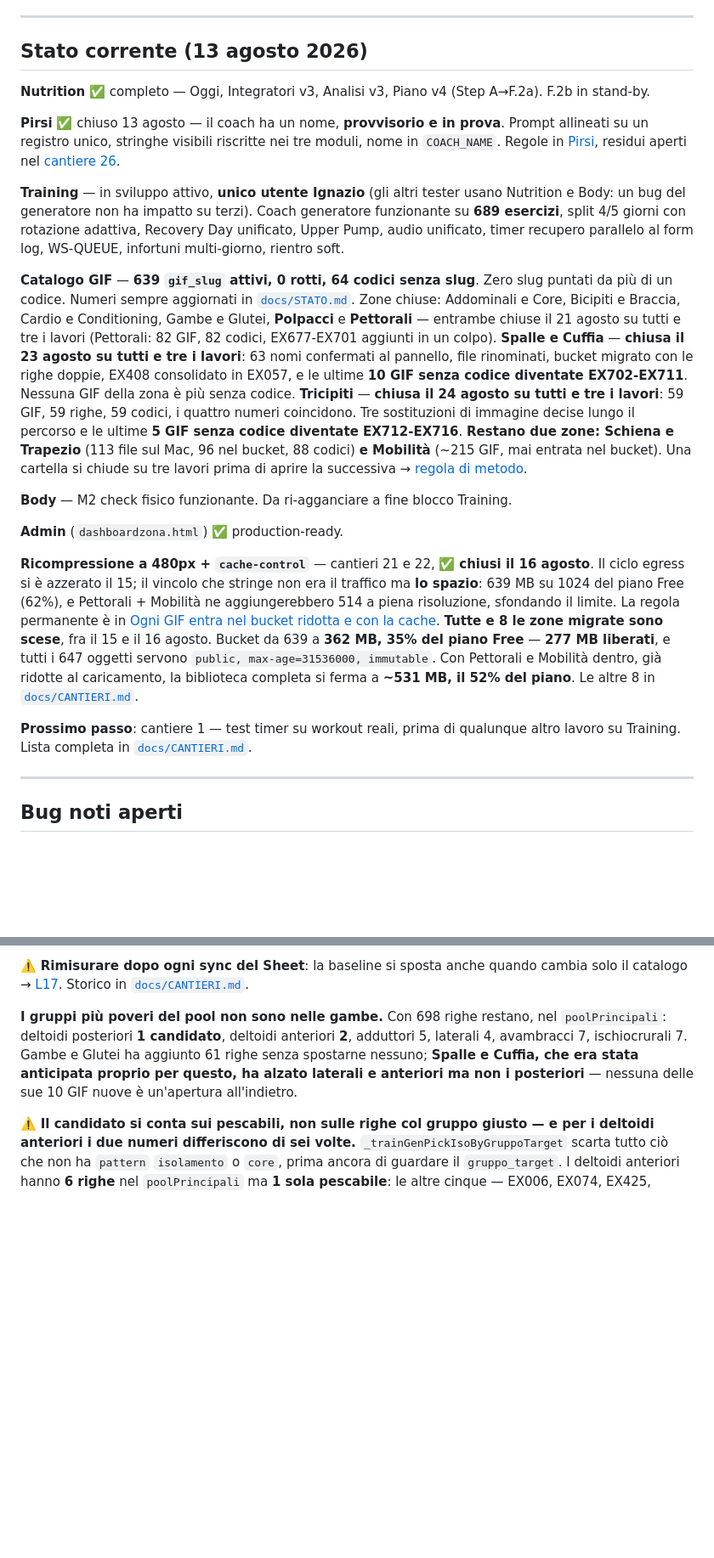
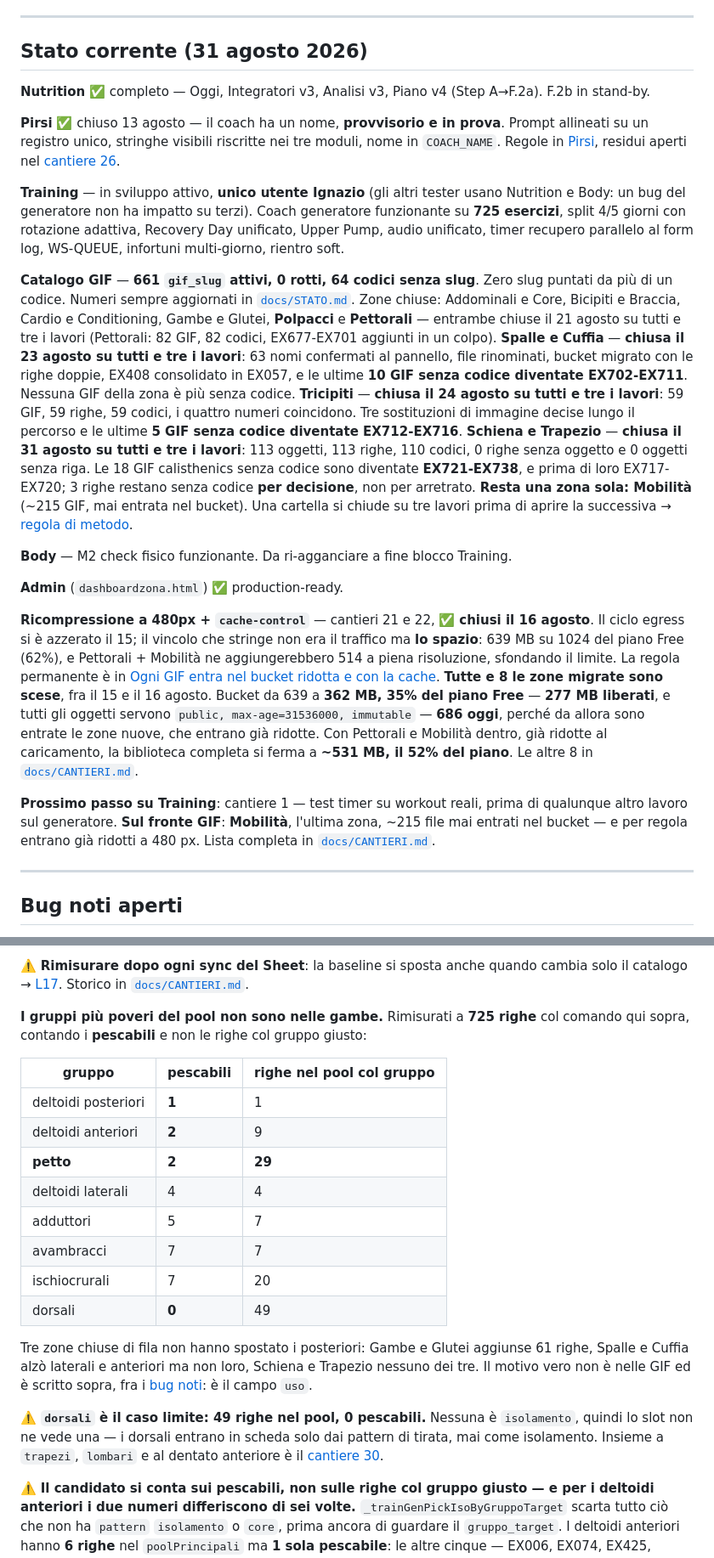
Before and after one commit to IgnazioF321621/benessere-forma, a Markdown page: CLAUDE.md, 2 parts joined by grey strips. Shown at 85% size. Drawn GitHub-style; blank space fills up the shorter version.

```diff
--- a/CLAUDE.md
+++ b/CLAUDE.md
@@ -58,23 +58,23 @@ Worker: account `ignazio-f` (account_id `2186a57344e459853657cea6213a2c74`). Sec
 
 ---
 
-## Stato corrente (13 agosto 2026)
+## Stato corrente (31 agosto 2026)
 
 **Nutrition** ✅ completo — Oggi, Integratori v3, Analisi v3, Piano v4 (Step A→F.2a). F.2b in stand-by.
 
 **Pirsi** ✅ chiuso 13 agosto — il coach ha un nome, **provvisorio e in prova**. Prompt allineati su un registro unico, stringhe visibili riscritte nei tre moduli, nome in `COACH_NAME`. Regole in [Pirsi](#pirsi--nome-e-voce-del-coach), residui aperti nel [cantiere 26](docs/CANTIERI.md#26-residui-noti-dei-prompt-di-pirsi).
 
-**Training** — in sviluppo attivo, **unico utente Ignazio** (gli altri tester usano Nutrition e Body: un bug del generatore non ha impatto su terzi). Coach generatore funzionante su **689 esercizi**, split 4/5 giorni con rotazione adattiva, Recovery Day unificato, Upper Pump, audio unificato, timer recupero parallelo al form log, WS-QUEUE, infortuni multi-giorno, rientro soft.
+**Training** — in sviluppo attivo, **unico utente Ignazio** (gli altri tester usano Nutrition e Body: un bug del generatore non ha impatto su terzi). Coach generatore funzionante su **725 esercizi**, split 4/5 giorni con rotazione adattiva, Recovery Day unificato, Upper Pump, audio unificato, timer recupero parallelo al form log, WS-QUEUE, infortuni multi-giorno, rientro soft.
 
-**Catalogo GIF** — **639 `gif_slug` attivi, 0 rotti, 64 codici senza slug**. Zero slug puntati da più di un codice. Numeri sempre aggiornati in [`docs/STATO.md`](docs/STATO.md). Zone chiuse: Addominali e Core, Bicipiti e Braccia, Cardio e Conditioning, Gambe e Glutei, **Polpacci** e **Pettorali** — entrambe chiuse il 21 agosto su tutti e tre i lavori (Pettorali: 82 GIF, 82 codici, EX677-EX701 aggiunti in un colpo). **Spalle e Cuffia** — **chiusa il 23 agosto su tutti e tre i lavori**: 63 nomi confermati al pannello, file rinominati, bucket migrato con le righe doppie, EX408 consolidato in EX057, e le ultime **10 GIF senza codice diventate EX702-EX711**. Nessuna GIF della zona è più senza codice. **Tricipiti** — **chiusa il 24 agosto su tutti e tre i lavori**: 59 GIF, 59 righe, 59 codici, i quattro numeri coincidono. Tre sostituzioni di immagine decise lungo il percorso e le ultime **5 GIF senza codice diventate EX712-EX716**. **Restano due zone: Schiena e Trapezio** (113 file sul Mac, 96 nel bucket, 88 codici) **e Mobilità** (~215 GIF, mai entrata nel bucket). Una cartella si chiude su tre lavori prima di aprire la successiva → [regola di metodo](#una-cartella-si-chiude-su-tre-lavori).
+**Catalogo GIF** — **661 `gif_slug` attivi, 0 rotti, 64 codici senza slug**. Zero slug puntati da più di un codice. Numeri sempre aggiornati in [`docs/STATO.md`](docs/STATO.md). Zone chiuse: Addominali e Core, Bicipiti e Braccia, Cardio e Conditioning, Gambe e Glutei, **Polpacci** e **Pettorali** — entrambe chiuse il 21 agosto su tutti e tre i lavori (Pettorali: 82 GIF, 82 codici, EX677-EX701 aggiunti in un colpo). **Spalle e Cuffia** — **chiusa il 23 agosto su tutti e tre i lavori**: 63 nomi confermati al pannello, file rinominati, bucket migrato con le righe doppie, EX408 consolidato in EX057, e le ultime **10 GIF senza codice diventate EX702-EX711**. Nessuna GIF della zona è più senza codice. **Tricipiti** — **chiusa il 24 agosto su tutti e tre i lavori**: 59 GIF, 59 righe, 59 codici, i quattro numeri coincidono. Tre sostituzioni di immagine decise lungo il percorso e le ultime **5 GIF senza codice diventate EX712-EX716**. **Schiena e Trapezio** — **chiusa il 31 agosto su tutti e tre i lavori**: 113 oggetti, 113 righe, 110 codici, 0 righe senza oggetto e 0 oggetti senza riga. Le 18 GIF calisthenics senza codice sono diventate **EX721-EX738**, e prima di loro EX717-EX720; 3 righe restano senza codice **per decisione**, non per arretrato. **Resta una zona sola: Mobilità** (~215 GIF, mai entrata nel bucket). Una cartella si chiude su tre lavori prima di aprire la successiva → [regola di metodo](#una-cartella-si-chiude-su-tre-lavori).
 
 **Body** — M2 check fisico funzionante. Da ri-agganciare a fine blocco Training.
 
 **Admin** (`dashboardzona.html`) ✅ production-ready.
 
-**Ricompressione a 480px + `cache-control`** — cantieri 21 e 22, ✅ **chiusi il 16 agosto**. Il ciclo egress si è azzerato il 15; il vincolo che stringe non era il traffico ma **lo spazio**: 639 MB su 1024 del piano Free (62%), e Pettorali + Mobilità ne aggiungerebbero 514 a piena risoluzione, sfondando il limite. La regola permanente è in [Ogni GIF entra nel bucket ridotta e con la cache](#ogni-gif-entra-nel-bucket-ridotta-e-con-la-cache--regola-permanente). **Tutte e 8 le zone migrate sono scese**, fra il 15 e il 16 agosto. Bucket da 639 a **362 MB, 35% del piano Free** — **277 MB liberati**, e tutti i 647 oggetti servono `public, max-age=31536000, immutable`. Con Pettorali e Mobilità dentro, già ridotte al caricamento, la biblioteca completa si ferma a **~531 MB, il 52% del piano**. Le altre 8 in [`docs/CANTIERI.md`](docs/CANTIERI.md#21-ricomprimere-le-gif--il-cantiere-che-chiude-il-problema-storage).
+**Ricompressione a 480px + `cache-control`** — cantieri 21 e 22, ✅ **chiusi il 16 agosto**. Il ciclo egress si è azzerato il 15; il vincolo che stringe non era il traffico ma **lo spazio**: 639 MB su 1024 del piano Free (62%), e Pettorali + Mobilità ne aggiungerebbero 514 a piena risoluzione, sfondando il limite. La regola permanente è in [Ogni GIF entra nel bucket ridotta e con la cache](#ogni-gif-entra-nel-bucket-ridotta-e-con-la-cache--regola-permanente). **Tutte e 8 le zone migrate sono scese**, fra il 15 e il 16 agosto. Bucket da 639 a **362 MB, 35% del piano Free** — **277 MB liberati**, e tutti gli oggetti servono `public, max-age=31536000, immutable` — **686 oggi**, perché da allora sono entrate le zone nuove, che entrano già ridotte. Con Pettorali e Mobilità dentro, già ridotte al caricamento, la biblioteca completa si ferma a **~531 MB, il 52% del piano**. Le altre 8 in [`docs/CANTIERI.md`](docs/CANTIERI.md#21-ricomprimere-le-gif--il-cantiere-che-chiude-il-problema-storage).
 
-**Prossimo passo**: cantiere 1 — test timer su workout reali, prima di qualunque altro lavoro su Training. Lista completa in [`docs/CANTIERI.md`](docs/CANTIERI.md).
+**Prossimo passo su Training**: cantiere 1 — test timer su workout reali, prima di qualunque altro lavoro sul generatore. **Sul fronte GIF**: **Mobilità**, l'ultima zona, ~215 file mai entrati nel bucket — e per regola entrano già ridotti a 480 px. Lista completa in [`docs/CANTIERI.md`](docs/CANTIERI.md).
 
 ---
 
@@ -525,7 +527,22 @@ Il profilo lo legge dal vivo da `profiles` — anche il livello, che sta dentro
 
 ⚠️ **Rimisurare dopo ogni sync del Sheet**: la baseline si sposta anche quando cambia solo il catalogo → [L17](docs/LEZIONI.md#l17--la-baseline-si-sposta-anche-quando-cambia-il-catalogo-non-solo-il-codice). Storico in [`docs/CANTIERI.md`](docs/CANTIERI.md#storico-baseline-pool).
 
-**I gruppi più poveri del pool non sono nelle gambe.** Con 698 righe restano, nel `poolPrincipali`: deltoidi posteriori **1 candidato**, deltoidi anteriori **2**, adduttori 5, laterali 4, avambracci 7, ischiocrurali 7. Gambe e Glutei ha aggiunto 61 righe senza spostarne nessuno; **Spalle e Cuffia, che era stata anticipata proprio per questo, ha alzato laterali e anteriori ma non i posteriori** — nessuna delle sue 10 GIF nuove è un'apertura all'indietro.
+**I gruppi più poveri del pool non sono nelle gambe.** Rimisurati a **725 righe** col comando qui sopra, contando i **pescabili** e non le righe col gruppo giusto:
+
+| gruppo | pescabili | righe nel pool col gruppo |
+|---|---|---|
+| deltoidi posteriori | **1** | 1 |
+| deltoidi anteriori | **2** | 9 |
+| **petto** | **2** | **29** |
+| deltoidi laterali | 4 | 4 |
+| adduttori | 5 | 7 |
+| avambracci | 7 | 7 |
+| ischiocrurali | 7 | 20 |
+| dorsali | **0** | 49 |
+
+Tre zone chiuse di fila non hanno spostato i posteriori: Gambe e Glutei aggiunse 61 righe, Spalle e Cuffia alzò laterali e anteriori ma non loro, Schiena e Trapezio nessuno dei tre. Il motivo vero non è nelle GIF ed è scritto sopra, fra i [bug noti](#bug-noti-aperti): è il campo `uso`.
+
+⚠️ **`dorsali` è il caso limite: 49 righe nel pool, 0 pescabili.** Nessuna è `isolamento`, quindi lo slot non ne vede una — i dorsali entrano in scheda solo dai pattern di tirata, mai come isolamento. Insieme a `trapezi`, `lombari` e al dentato anteriore è il [cantiere 30](docs/CANTIERI.md#30-i-gruppi-muscolari-che-il-generatore-sa-chiedere).
 
 ⚠️ **Il candidato si conta sui pescabili, non sulle righe col gruppo giusto — e per i deltoidi anteriori i due numeri differiscono di sei volte.** `_trainGenPickIsoByGruppoTarget` scarta tutto ciò che non ha `pattern` `isolamento` o `core`, prima ancora di guardare il `gruppo_target`. I deltoidi anteriori hanno **6 righe** nel `poolPrincipali` ma **1 sola pescabile**: le altre cinque — EX006, EX074, EX425, EX571, EX572 — sono `spinta verticale`, e lo slot di isolamento non le vede. Contare le righe col gruppo giusto dice 6 e fa sembrare il gruppo sano; è lo stesso errore di lettura di [L16](docs/LEZIONI.md#l16--il-pool-core-si-conta-come-pescabili-non-come-righe-ammesse), su un campo diverso.
 
```
Also changed, not shown: other parts of CLAUDE.md (+11 -9 lines).
